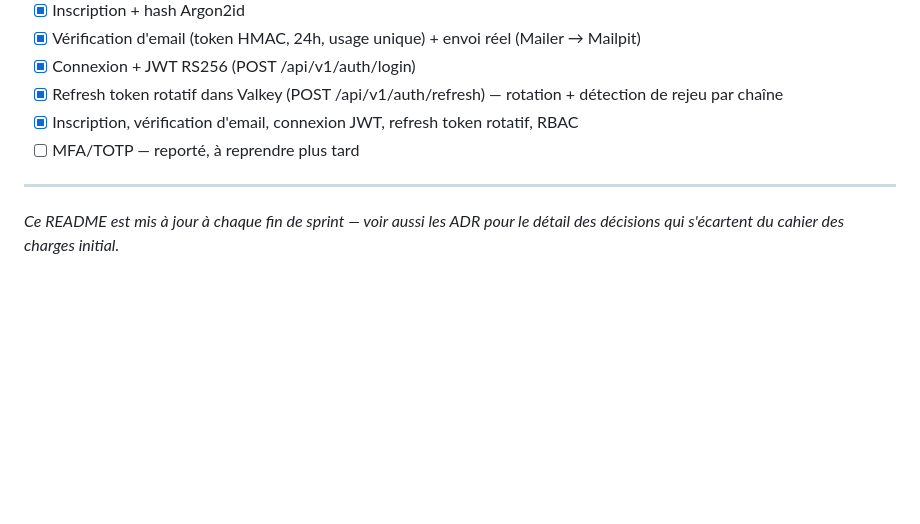
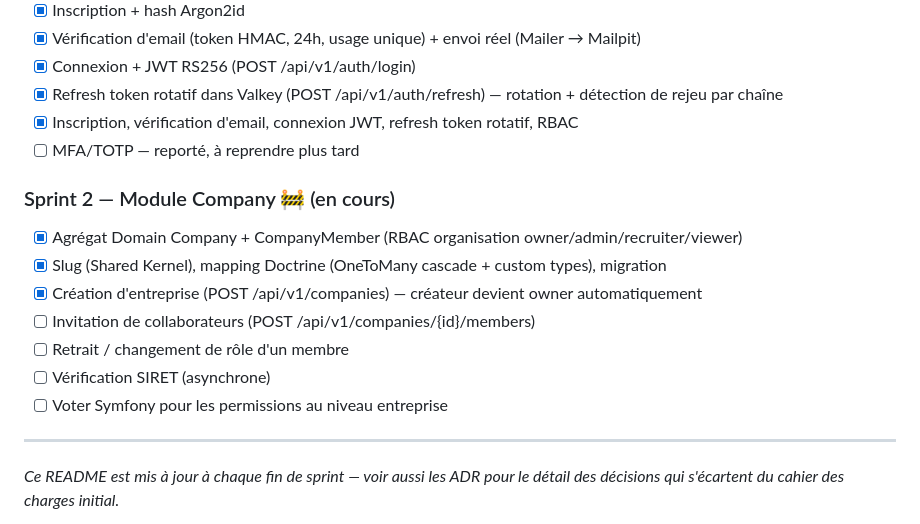
Before and after one commit to johnmabs/louka-job, a Markdown page: README.md, the part around the change. GitHub-like rendering; blank space fills up the shorter version.

Commit message:
docs: Sprint 2 en cours - création d'entreprise

```diff
--- a/README.md
+++ b/README.md
@@ -116,6 +116,16 @@ couplage contraire au principe des Bounded Contexts, cahier des charges §3.1.3)
 - [x] Inscription, vérification d'email, connexion JWT, refresh token rotatif, RBAC
 - [ ] MFA/TOTP — reporté, à reprendre plus tard
 
+### Sprint 2 — Module Company 🚧 (en cours)
+
+- [x] Agrégat Domain Company + CompanyMember (RBAC organisation owner/admin/recruiter/viewer)
+- [x] Slug (Shared Kernel), mapping Doctrine (OneToMany cascade + custom types), migration
+- [x] Création d'entreprise (POST /api/v1/companies) — créateur devient owner automatiquement
+- [ ] Invitation de collaborateurs (POST /api/v1/companies/{id}/members)
+- [ ] Retrait / changement de rôle d'un membre
+- [ ] Vérification SIRET (asynchrone)
+- [ ] Voter Symfony pour les permissions au niveau entreprise
+
 ---
 
 _Ce README est mis à jour à chaque fin de sprint — voir aussi les ADR pour le détail des décisions
```
